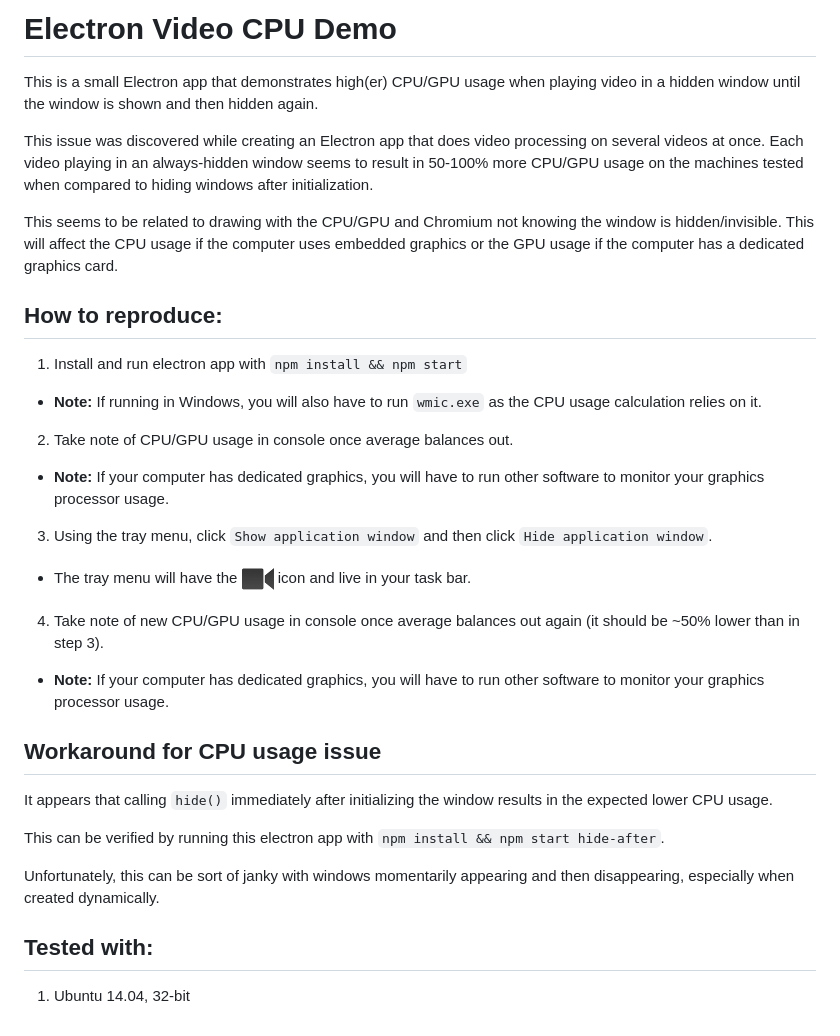
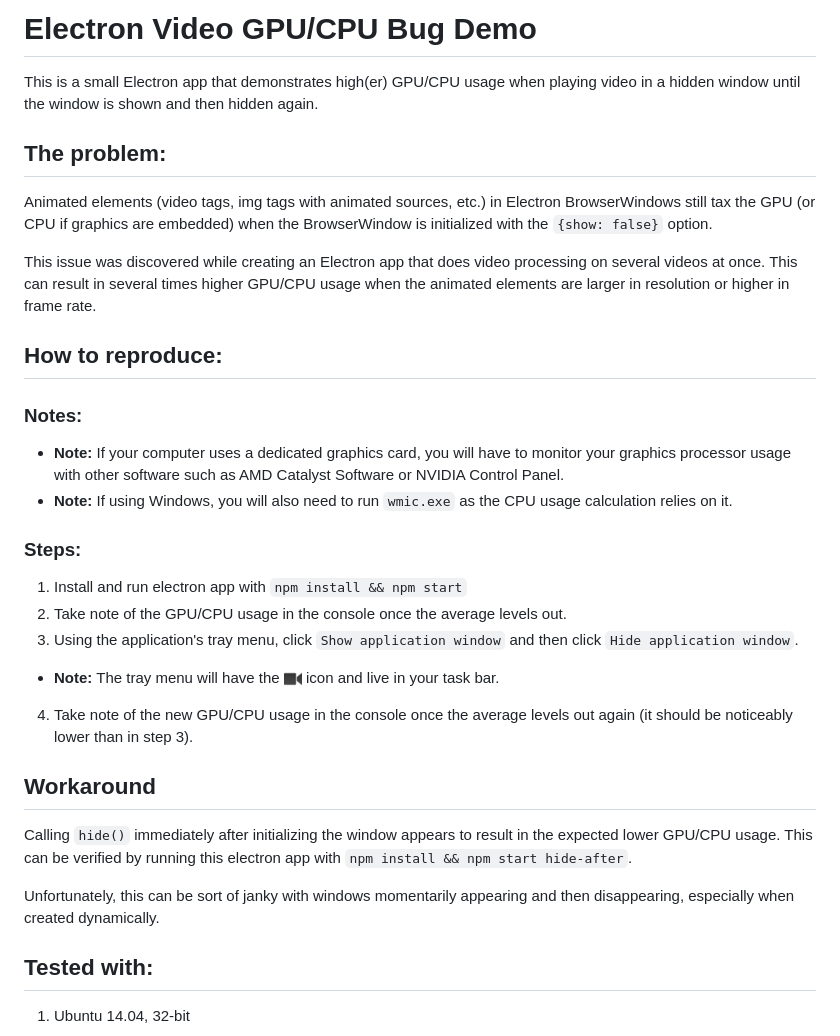
Before and after one commit to chrisyuska/electron-video-cpu-demo, a Markdown page: README.md, the part around the change. Rendered like a GitHub page; pictures changed too: assets/Icon_Video_tiny.png (added).

Commit message:
Added further clarification and textual fixes for README; README now uses even smaller icon for demo

```diff
--- a/README.md
+++ b/README.md
@@ -1,29 +1,37 @@
-# Electron Video CPU Demo
+# Electron Video GPU/CPU Bug Demo
 
-This is a small Electron app that demonstrates high(er) CPU/GPU usage when playing video in a hidden window until the window is shown and then hidden again.
+This is a small Electron app that demonstrates high(er) GPU/CPU usage when playing video in a hidden window until the window is shown and then hidden again.
 
-This issue was discovered while creating an Electron app that does video processing on several videos at once.  Each video playing in an always-hidden window seems to result in 50-100% more CPU/GPU usage on the machines tested when compared to hiding windows after initialization.
 
-This seems to be related to drawing with the CPU/GPU and Chromium not knowing the window is hidden/invisible.  This will affect the CPU usage if the computer uses embedded graphics or the GPU usage if the computer has a dedicated graphics card.
+## The problem:
+
+Animated elements (video tags, img tags with animated sources, etc.) in Electron BrowserWindows still tax the GPU (or CPU if graphics are embedded) when the BrowserWindow is initialized with the `{show: false}` option.
+
+This issue was discovered while creating an Electron app that does video processing on several videos at once.  This can result in several times higher GPU/CPU usage when the animated elements are larger in resolution or higher in frame rate.
+
 
 ## How to reproduce:
 
+### Notes:
+
+* **Note:** If your computer uses a dedicated graphics card, you will have to monitor your graphics processor usage with other software such as AMD Catalyst Software or NVIDIA Control Panel.
+* **Note:** If using Windows, you will also need to run `wmic.exe` as the CPU usage calculation relies on it.
+
+### Steps:
+
 1. Install and run electron app with `npm install && npm start`
-  * **Note:** If running in Windows, you will also have to run `wmic.exe` as the CPU usage calculation relies on it.
-2. Take note of CPU/GPU usage in console once average balances out.
-  * **Note:** If your computer has dedicated graphics, you will have to run other software to monitor your graphics processor usage.
-3. Using the tray menu, click `Show application window` and then click `Hide application window`.
-  * The tray menu will have the ![Icon](/assets/Icon_Video_small.png) icon and live in your task bar.
-4. Take note of new CPU/GPU usage in console once average balances out again (it should be ~50% lower than in step 3).
-  * **Note:** If your computer has dedicated graphics, you will have to run other software to monitor your graphics processor usage.
+2. Take note of the GPU/CPU usage in the console once the average levels out.
+3. Using the application's tray menu, click `Show application window` and then click `Hide application window`.
+  * **Note:** The tray menu will have the ![Icon](/assets/Icon_Video_tiny.png) icon and live in your task bar.
+4. Take note of the new GPU/CPU usage in the console once the average levels out again (it should be noticeably lower than in step 3).
 
-## Workaround for CPU usage issue
 
-It appears that calling `hide()` immediately after initializing the window results in the expected lower CPU usage.
+## Workaround
 
-This can be verified by running this electron app with `npm install && npm start hide-after`.
+Calling `hide()` immediately after initializing the window appears to result in the expected lower GPU/CPU usage.  This can be verified by running this electron app with `npm install && npm start hide-after`.
 
 Unfortunately, this can be sort of janky with windows momentarily appearing and then disappearing, especially when created dynamically.
+
 
 ## Tested with:
 
```
